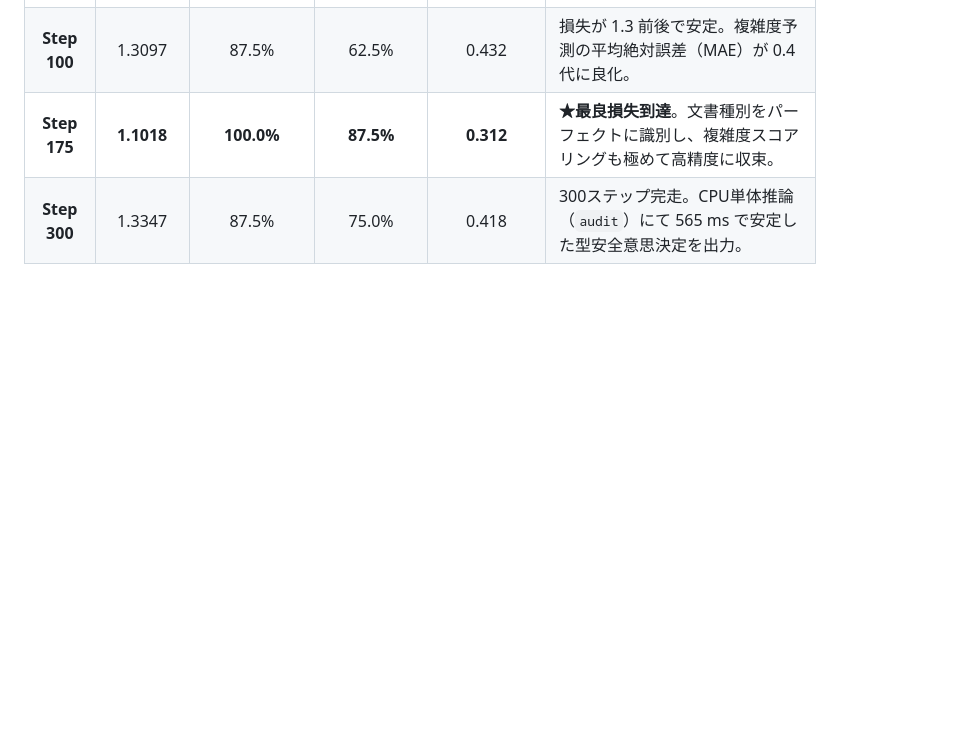
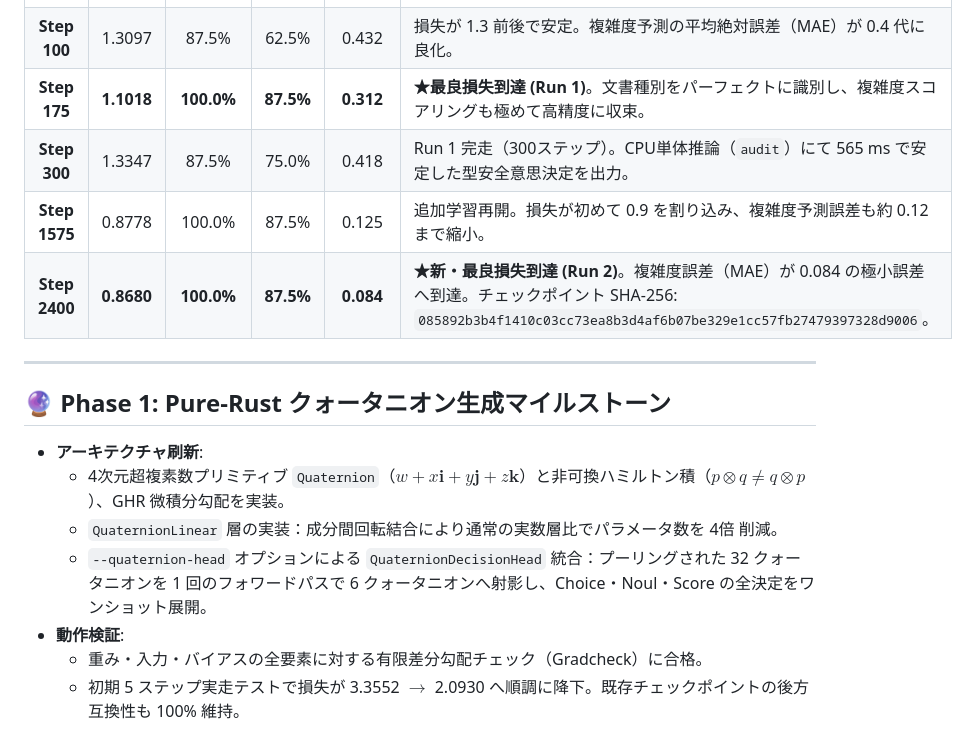
Before and after one commit to KazutoMakino/oniwa, a Markdown page: logs/growth_journal.ja.md, the part around the change. GitHub-like rendering; blank space fills up the shorter version.

Commit message:
docs: record 2400-step run and quaternion head milestone in growth journal (#47) (#48)

```diff
--- a/logs/growth_journal.ja.md
+++ b/logs/growth_journal.ja.md
@@ -36,5 +36,19 @@
 | **Step 25** | 1.4447 | 75.0% | 75.0% | 0.534 | 急速に文書構造の特徴を捕捉。言語・文書ジャンルの正解率が向上。 |
 | **Step 50** | 1.5508 | 75.0% | 87.5% | 0.589 | 括弧の不整合など構文異常の検知精度が 87.5% に到達。 |
 | **Step 100** | 1.3097 | 87.5% | 62.5% | 0.432 | 損失が 1.3 前後で安定。複雑度予測の平均絶対誤差（MAE）が 0.4 代に良化。 |
-| **Step 175** | **1.1018** | **100.0%** | **87.5%** | **0.312** | **★最良損失到達**。文書種別をパーフェクトに識別し、複雑度スコアリングも極めて高精度に収束。 |
-| **Step 300** | 1.3347 | 87.5% | 75.0% | 0.418 | 300ステップ完走。CPU単体推論（`audit`）にて 565 ms で安定した型安全意思決定を出力。 |
+| **Step 175** | **1.1018** | **100.0%** | **87.5%** | **0.312** | **★最良損失到達 (Run 1)**。文書種別をパーフェクトに識別し、複雑度スコアリングも極めて高精度に収束。 |
+| **Step 300** | 1.3347 | 87.5% | 75.0% | 0.418 | Run 1 完走（300ステップ）。CPU単体推論（`audit`）にて 565 ms で安定した型安全意思決定を出力。 |
+| **Step 1575** | 0.8778 | 100.0% | 87.5% | 0.125 | 追加学習再開。損失が初めて 0.9 を割り込み、複雑度予測誤差も約 0.12 まで縮小。 |
+| **Step 2400** | **0.8680** | **100.0%** | **87.5%** | **0.084** | **★新・最良損失到達 (Run 2)**。複雑度誤差（MAE）が 0.084 の極小誤差へ到達。チェックポイント SHA-256: `085892b3b4f1410c03cc73ea8b3d4af6b07be329e1cc57fb27479397328d9006`。 |
+
+---
+
+## 🔮 Phase 1: Pure-Rust クォータニオン生成マイルストーン
+
+- **アーキテクチャ刷新**:
+  - 4次元超複素数プリミティブ `Quaternion`（$w + x\mathbf{i} + y\mathbf{j} + z\mathbf{k}$）と非可換ハミルトン積（$p \otimes q \neq q \otimes p$）、GHR 微積分勾配を実装。
+  - `QuaternionLinear` 層の実装：成分間回転結合により通常の実数層比でパラメータ数を 4倍 削減。
+  - `--quaternion-head` オプションによる `QuaternionDecisionHead` 統合：プーリングされた 32 クォータニオンを 1 回のフォワードパスで 6 クォータニオンへ射影し、Choice・Noul・Score の全決定をワンショット展開。
+- **動作検証**:
+  - 重み・入力・バイアスの全要素に対する有限差分勾配チェック（Gradcheck）に合格。
+  - 初期 5 ステップ実走テストで損失が 3.3552 $\to$ 2.0930 へ順調に降下。既存チェックポイントの後方互換性も 100% 維持。
```
Also changed, not shown: logs/growth_journal.md (+16 -2 lines).
